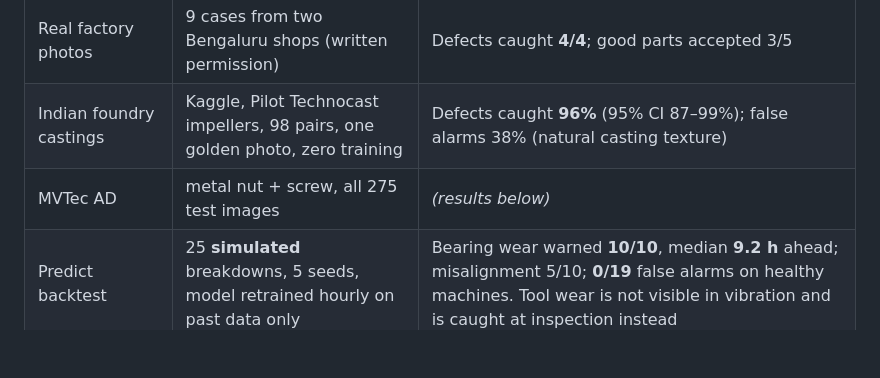
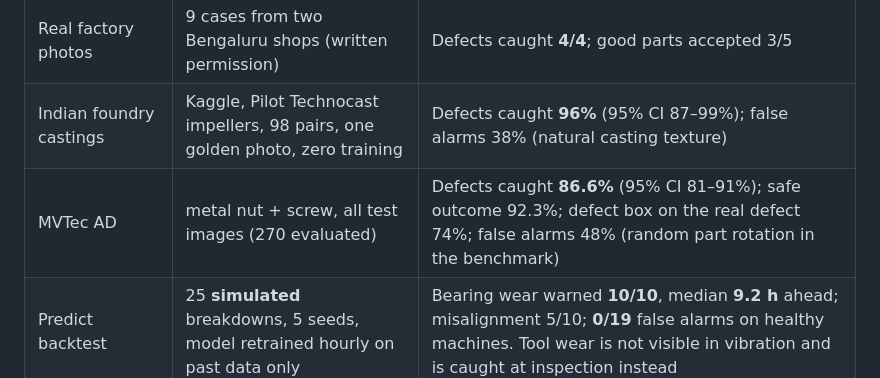
Before and after one commit to Eswarpnbs/kaarigar, a Markdown page: README.md, the part around the change. Rendered like a GitHub page; blank space fills up the shorter version.

Commit message:
README: full MVTec results with confidence intervals

```diff
--- a/README.md
+++ b/README.md
@@ -71,7 +71,7 @@ Press **▶ Try the demo** (machine story) or **▶ Real factory part (Peenya)**
 |---|---|---|
 | Real factory photos | 9 cases from two Bengaluru shops (written permission) | Defects caught **4/4**; good parts accepted 3/5 |
 | Indian foundry castings | Kaggle, Pilot Technocast impellers, 98 pairs, one golden photo, zero training | Defects caught **96%** (95% CI 87–99%); false alarms 38% (natural casting texture) |
-| MVTec AD | metal nut + screw, all 275 test images | *(results below)* |
+| MVTec AD | metal nut + screw, all test images (270 evaluated) | Defects caught **86.6%** (95% CI 81–91%); safe outcome 92.3%; defect box on the real defect 74%; false alarms 48% (random part rotation in the benchmark) |
 | Predict backtest | 25 **simulated** breakdowns, 5 seeds, model retrained hourly on past data only | Bearing wear warned **10/10**, median **9.2 h** ahead; misalignment 5/10; **0/19** false alarms on healthy machines. Tool wear is not visible in vibration and is caught at inspection instead |
 
 Reproduce: `python -m evals.run_eval <pairs dir> --tag <name>` · `python -m evals.backtest_multi 5` · `python -m evals.real_world` · `python -m evals.cost 95.08`.
```
